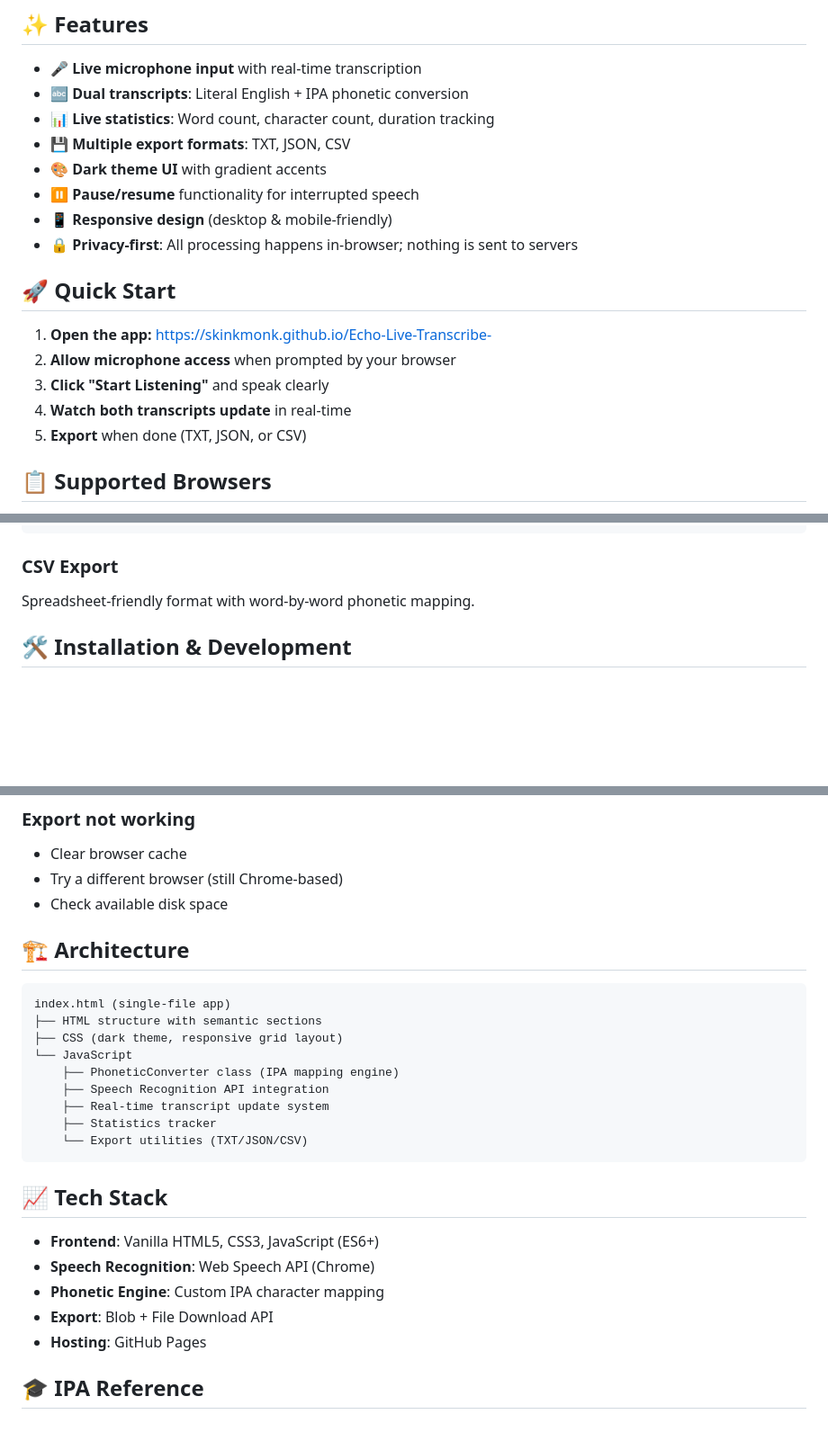
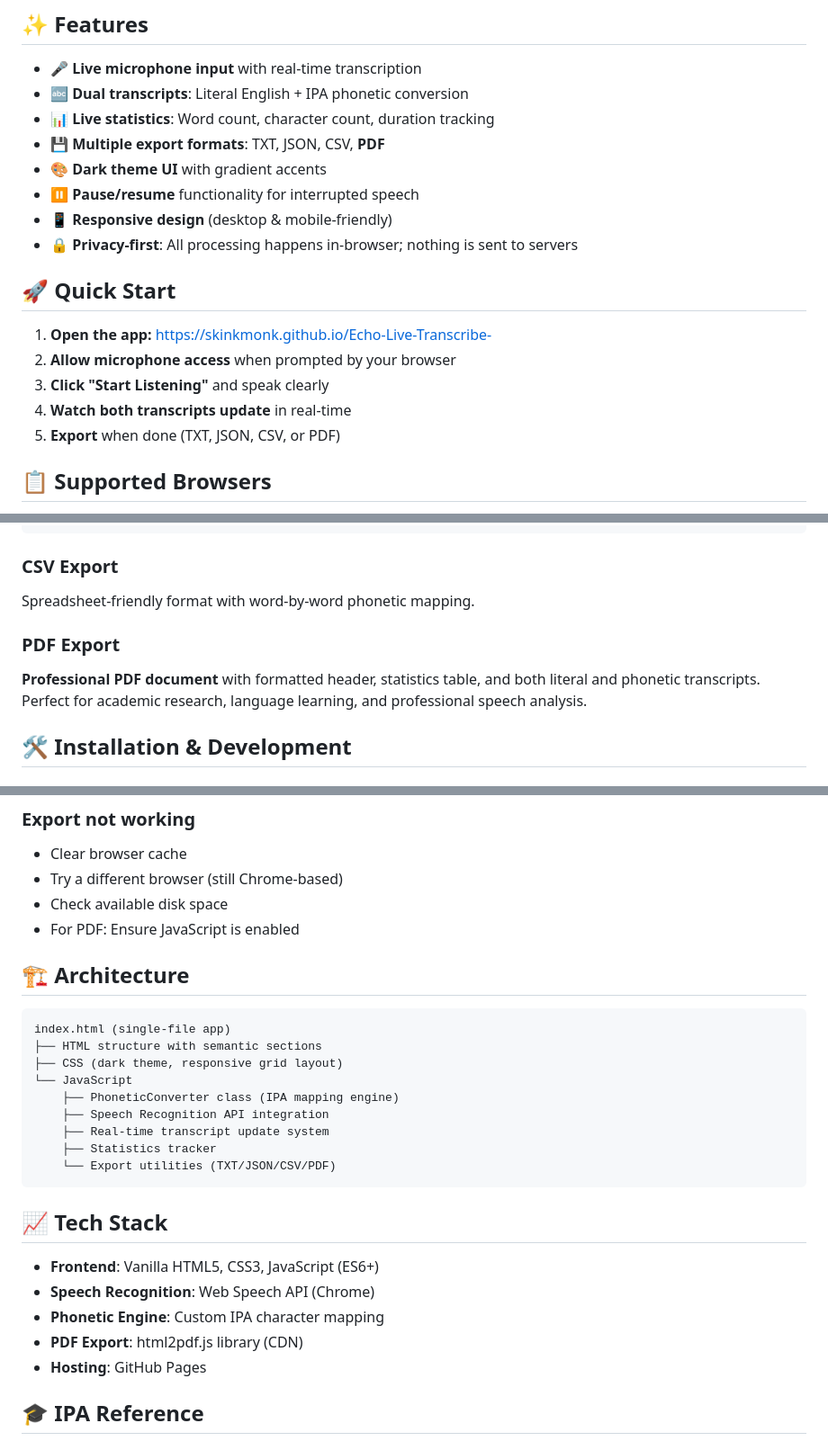
Before and after one commit to skinkmonk/Echo-Live-Transcribe-, a Markdown page: README.md, 3 parts joined by grey strips. Shown at 90% size. Drawn GitHub-style; blank space fills up the shorter version.

Commit message:
Update README with PDF export documentation

````diff
--- a/README.md
+++ b/README.md
@@ -9,7 +9,7 @@ A **browser-based speech-to-text transcriber** with **real-time phonetic (IPA) c
 - 🎤 **Live microphone input** with real-time transcription
 - 🔤 **Dual transcripts**: Literal English + IPA phonetic conversion
 - 📊 **Live statistics**: Word count, character count, duration tracking
-- 💾 **Multiple export formats**: TXT, JSON, CSV
+- 💾 **Multiple export formats**: TXT, JSON, CSV, **PDF**
 - 🎨 **Dark theme UI** with gradient accents
 - ⏸️ **Pause/resume** functionality for interrupted speech
 - 📱 **Responsive design** (desktop & mobile-friendly)
@@ -21,7 +21,7 @@ A **browser-based speech-to-text transcriber** with **real-time phonetic (IPA) c
 2. **Allow microphone access** when prompted by your browser
 3. **Click "Start Listening"** and speak clearly
 4. **Watch both transcripts update** in real-time
-5. **Export** when done (TXT, JSON, or CSV)
+5. **Export** when done (TXT, JSON, CSV, or PDF)
 
 ## 📋 Supported Browsers
 
@@ -71,6 +71,9 @@ Structured data with metadata:
 ### CSV Export
 Spreadsheet-friendly format with word-by-word phonetic mapping.
 
+### PDF Export
+**Professional PDF document** with formatted header, statistics table, and both literal and phonetic transcripts. Perfect for academic research, language learning, and professional speech analysis.
+
 ## 🛠️ Installation & Development
 
 ### Clone the Repository
@@ -118,6 +121,7 @@ This repo is **already configured for GitHub Pages** using the `main` branch.
 - Clear browser cache
 - Try a different browser (still Chrome-based)
 - Check available disk space
+- For PDF: Ensure JavaScript is enabled
 
 ## 🏗️ Architecture
 
@@ -130,7 +134,7 @@ index.html (single-file app)
     ├── Speech Recognition API integration
     ├── Real-time transcript update system
     ├── Statistics tracker
-    └── Export utilities (TXT/JSON/CSV)
+    └── Export utilities (TXT/JSON/CSV/PDF)
 ```
 
 ## 📈 Tech Stack
@@ -138,7 +142,7 @@ index.html (single-file app)
 - **Frontend**: Vanilla HTML5, CSS3, JavaScript (ES6+)
 - **Speech Recognition**: Web Speech API (Chrome)
 - **Phonetic Engine**: Custom IPA character mapping
-- **Export**: Blob + File Download API
+- **PDF Export**: html2pdf.js library (CDN)
 - **Hosting**: GitHub Pages
 
 ## 🎓 IPA Reference
````
Also changed, not shown: other parts of README.md (+1 -0 lines).
